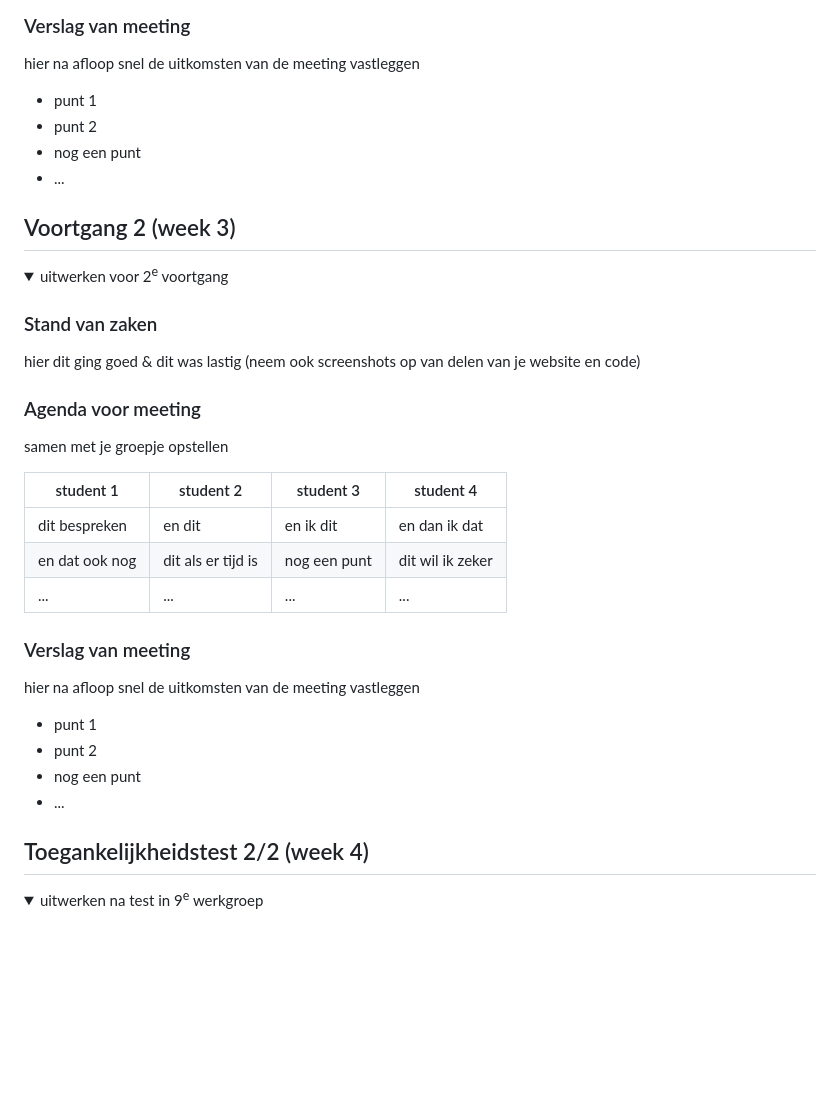
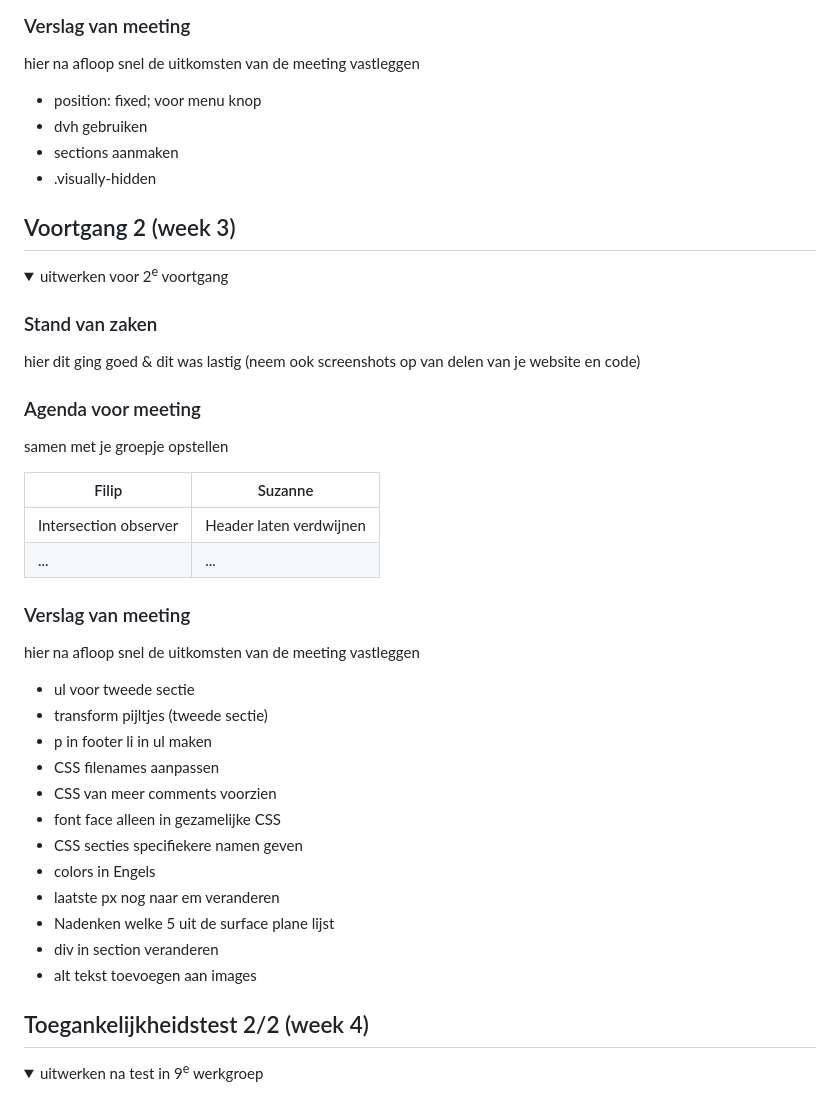
Before and after one commit to SuzanneMathijssen/blokweb, a Markdown page: README.md, the part around the change printed below. Drawn GitHub-style; folded sections open; blank space fills up the shorter version.

```diff
--- a/README.md
+++ b/README.md
@@ -106,10 +105,10 @@ Nb. Door *open* toe te voegen aan een *details* element kun je deze standaard op
   ### Verslag van meeting
   hier na afloop snel de uitkomsten van de meeting vastleggen
 
-  - punt 1
-  - punt 2
-  - nog een punt
-  - ...
+  - position: fixed; voor menu knop
+  - dvh gebruiken
+  - sections aanmaken
+  - .visually-hidden
 
 </details>
 
@@ -129,20 +128,29 @@ Nb. Door *open* toe te voegen aan een *details* element kun je deze standaard op
   ### Agenda voor meeting
   samen met je groepje opstellen
 
-  | student 1      | student 2          | student 3    | student 4        |
-  | ---            | ---                | ---          | ---              |
-  | dit bespreken  | en dit             | en ik dit    | en dan ik dat    |
-  | en dat ook nog | dit als er tijd is | nog een punt | dit wil ik zeker |
-  | ...            | ...                | ...          | ...              |
+  | Filip          | Suzanne            |
+  | ---            | ---                |
+  | Intersection observer | Header laten verdwijnen |
+  | ...            | ...                |
 
 
   ### Verslag van meeting
   hier na afloop snel de uitkomsten van de meeting vastleggen
 
-  - punt 1
-  - punt 2
-  - nog een punt
-- ...
+  - ul voor tweede sectie
+  - transform pijltjes (tweede sectie)
+  - p in footer li in ul maken
+  - CSS filenames aanpassen
+  - CSS van meer comments voorzien
+  - font face alleen in gezamelijke CSS
+  - CSS secties specifiekere namen geven
+  - colors in Engels
+  - laatste px nog naar em veranderen
+  - Nadenken welke 5 uit de surface plane lijst
+  - div in section veranderen
+  - alt tekst toevoegen aan images
+
+
 
 </details>
 
```
Also changed, not shown: other parts of README.md (+4 -5 lines).
